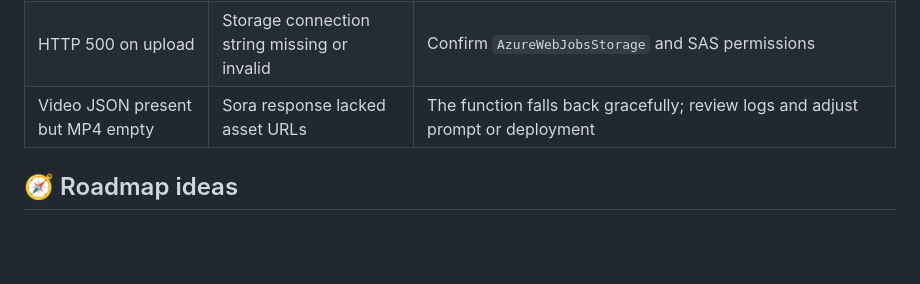
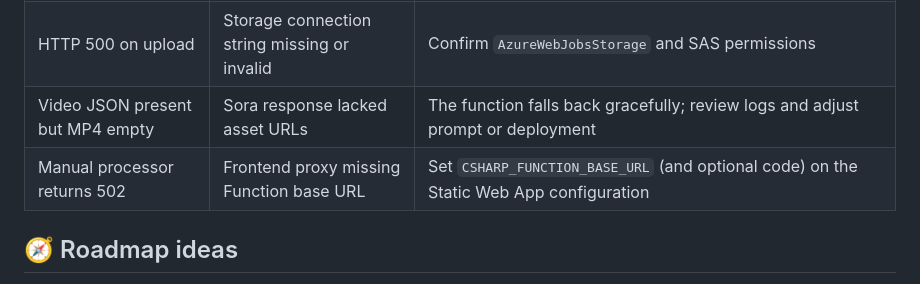
Before and after one commit to Ch-1979/kt-studio, a Markdown page: README.md, the part around the change. Drawn GitHub-style; blank space fills up the shorter version.

Commit message:
Clarify troubleshooting for manual processor

```diff
--- a/README.md
+++ b/README.md
@@ -117,6 +117,7 @@ Static Web Apps CLI can proxy the frontend + API locally if desired.
 | Quiz missing | `*.quiz.json` not written | Inspect OpenAI response, ensure schema fields returned |
 | HTTP 500 on upload | Storage connection string missing or invalid | Confirm `AzureWebJobsStorage` and SAS permissions |
 | Video JSON present but MP4 empty | Sora response lacked asset URLs | The function falls back gracefully; review logs and adjust prompt or deployment |
+| Manual processor returns 502 | Frontend proxy missing Function base URL | Set `CSHARP_FUNCTION_BASE_URL` (and optional code) on the Static Web App configuration |
 
 ## 🧭 Roadmap ideas
 - Natural language prompt editing before Sora submission.
```
